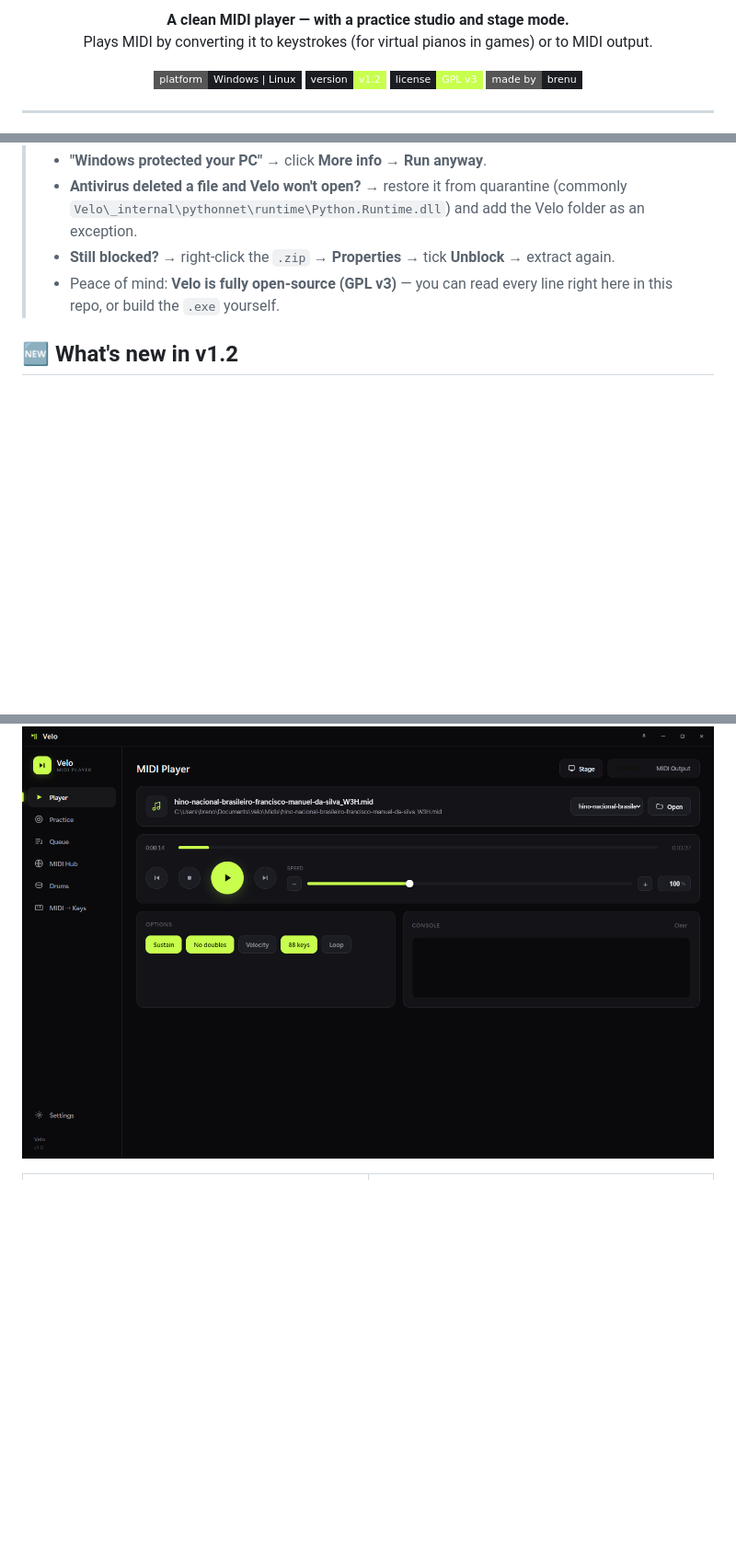
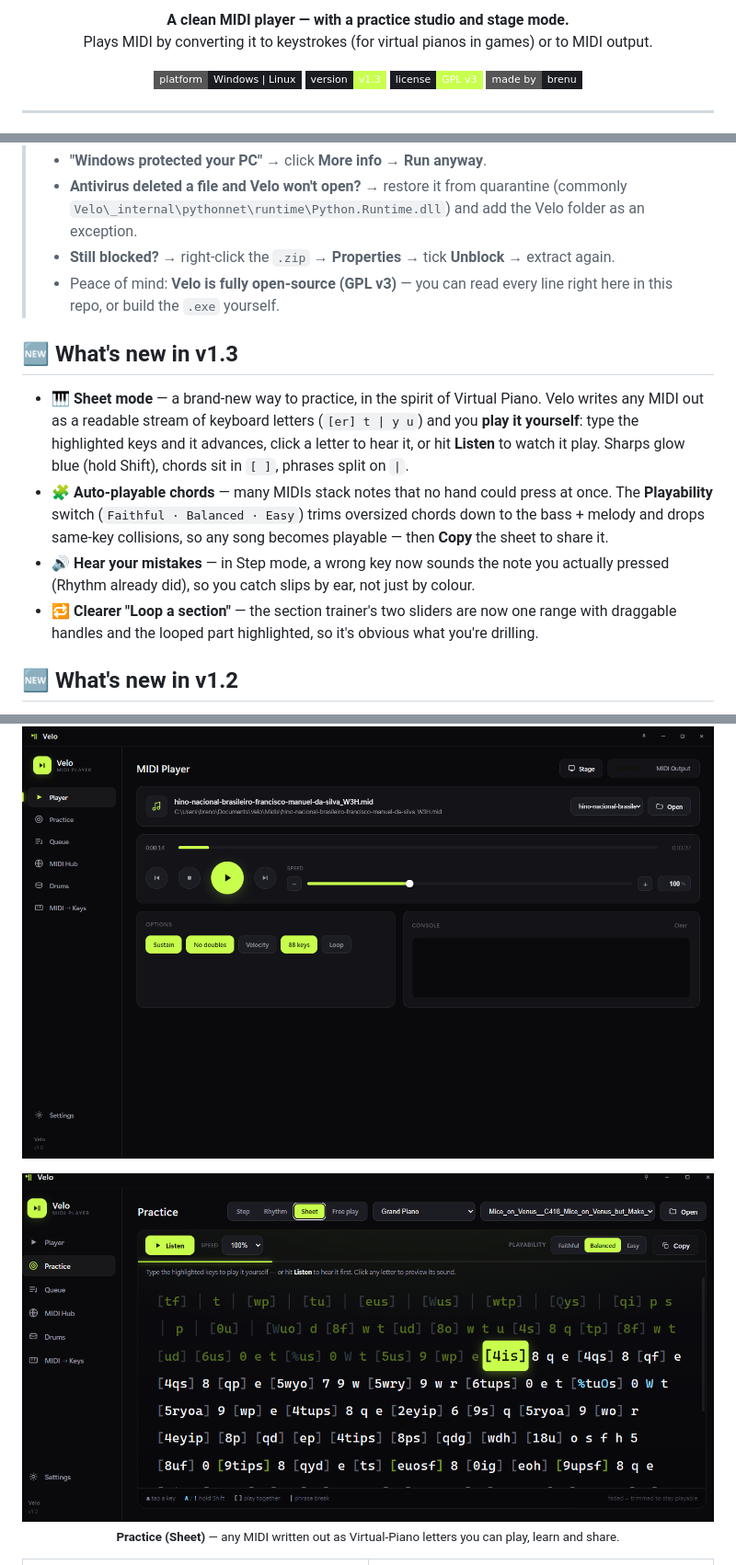
Before and after one commit to brenucode/velo-midiplayer, a Markdown page: README.md, 3 parts joined by grey strips. Shown at 92% size. Drawn GitHub-style; pictures changed too: docs/sheet.png (added); badges without logos; blank space fills up the shorter version.

```diff
--- a/README.md
+++ b/README.md
@@ -9,7 +9,7 @@
 
 <p align="center">
   <img src="https://img.shields.io/badge/platform-Windows%20%7C%20Linux-1c1c23?style=flat-square" />
-  <img src="https://img.shields.io/badge/version-v1.2-c8ff4d?style=flat-square&labelColor=1c1c23" />
+  <img src="https://img.shields.io/badge/version-v1.3-c8ff4d?style=flat-square&labelColor=1c1c23" />
   <img src="https://img.shields.io/badge/license-GPL%20v3-c8ff4d?style=flat-square&labelColor=1c1c23" />
   <img src="https://img.shields.io/badge/made%20by-brenu-1c1c23?style=flat-square" />
 </p>
@@ -30,6 +30,13 @@
 > - **Still blocked?** → right-click the `.zip` → **Properties** → tick **Unblock** → extract again.
 > - Peace of mind: **Velo is fully open-source (GPL v3)** — you can read every line right here in this repo, or build the `.exe` yourself.
 
+## 🆕 What's new in v1.3
+
+- 🎹 **Sheet mode** — a brand-new way to practice, in the spirit of Virtual Piano. Velo writes any MIDI out as a readable stream of keyboard letters (`[er] t | y u`) and you **play it yourself**: type the highlighted keys and it advances, click a letter to hear it, or hit **Listen** to watch it play. Sharps glow blue (hold Shift), chords sit in `[ ]`, phrases split on `|`.
+- 🧩 **Auto-playable chords** — many MIDIs stack notes that no hand could press at once. The **Playability** switch (`Faithful · Balanced · Easy`) trims oversized chords down to the bass + melody and drops same-key collisions, so any song becomes playable — then **Copy** the sheet to share it.
+- 🔊 **Hear your mistakes** — in Step mode, a wrong key now sounds the note you actually pressed (Rhythm already did), so you catch slips by ear, not just by colour.
+- 🔁 **Clearer "Loop a section"** — the section trainer's two sliders are now one range with draggable handles and the looped part highlighted, so it's obvious what you're drilling.
+
 ## 🆕 What's new in v1.2
 
 - 🎲 **Random Fail** — an optional "human who slips" mode (off by default). Turn it on in **Settings** for occasional, believable mistakes: a note that rushes or drags, or one that slips to the wrong key. Two sliders control how often it happens. It's the playful opposite of the Humanizer — and yes, it *intentionally* plays notes that aren't in the file, so keep it subtle.
@@ -48,6 +55,11 @@
 
 <p align="center">
   <img src="docs/player.png" alt="Velo — MIDI Player" width="100%" />
+</p>
+
+<p align="center">
+  <img src="docs/sheet.png" alt="Practice — Sheet mode" width="100%" /><br/>
+  <sub><b>Practice (Sheet)</b> — any MIDI written out as Virtual-Piano letters you can play, learn and share.</sub>
 </p>
 
 <table>
```
Also changed, not shown: 5 other files.
